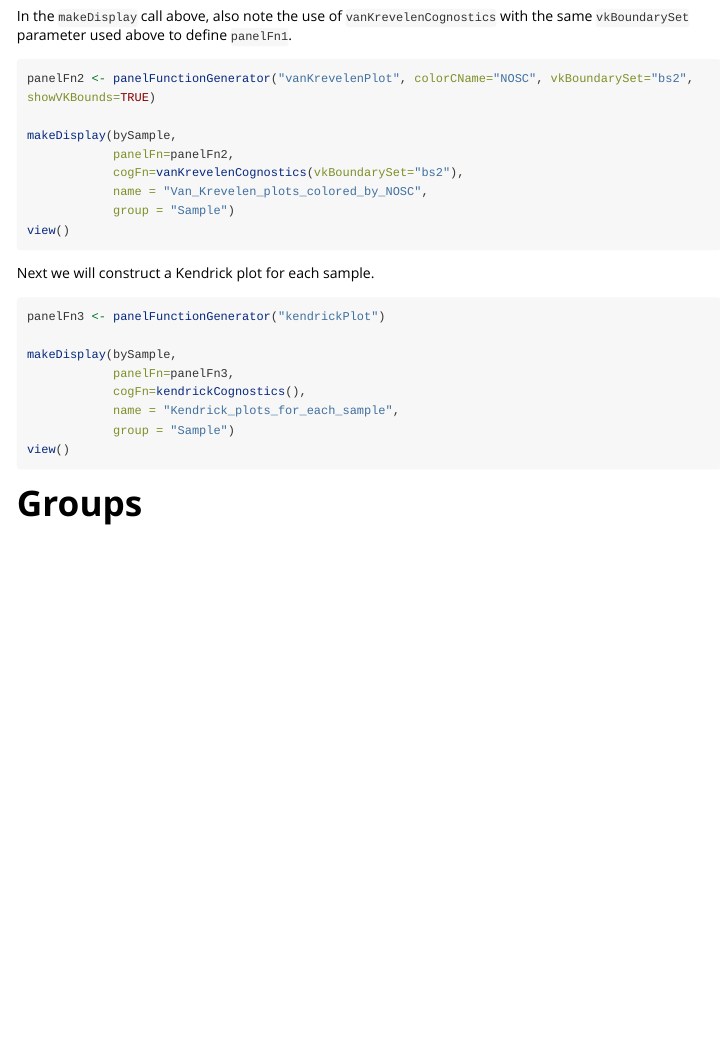
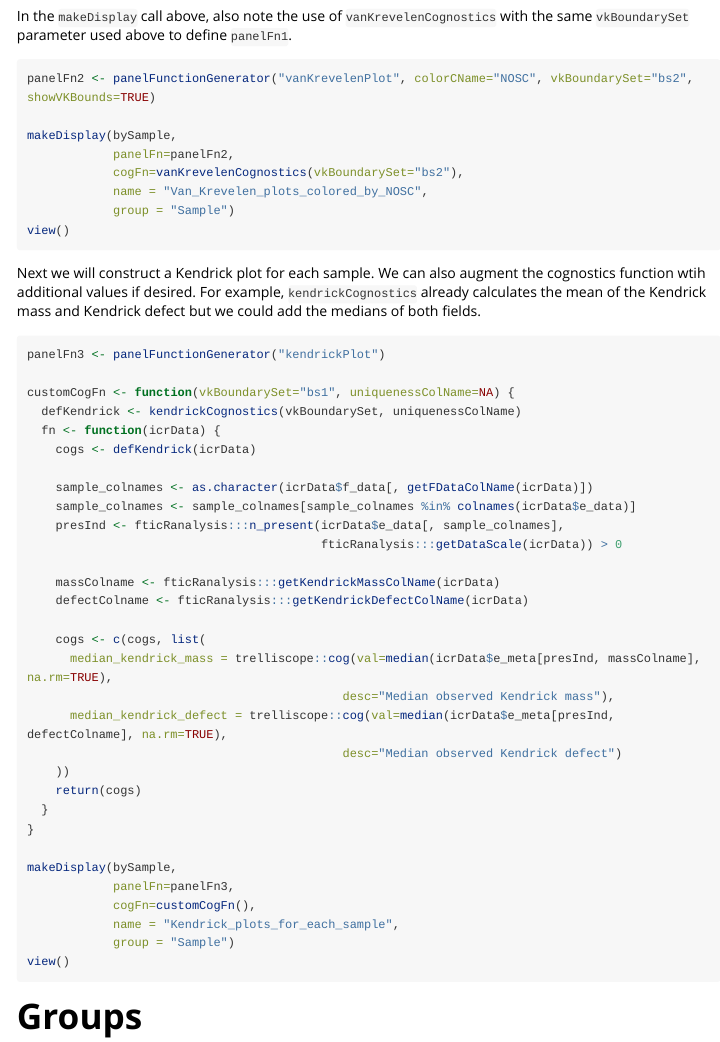
Before and after one commit to EMSL-Computing/ftmsRanalysis, an R Markdown document (vignettes/fticRanalysis_and_Trelliscope.Rmd): the page in a window 1100 px wide, from 2190 px down. Rendered offline with R 4.5, knitr and Pandoc, with nearby package versions; some code elsewhere in the file could not run offline; long lines of code are wrapped.

Commit message:
Small changes to vignettes

````diff
--- a/vignettes/fticRanalysis_and_Trelliscope.Rmd
+++ b/vignettes/fticRanalysis_and_Trelliscope.Rmd
@@ -112,14 +112,37 @@ makeDisplay(bySample,
 view()
 ```
 
-Next we will construct a Kendrick plot for each sample.
+Next we will construct a Kendrick plot for each sample. We can also augment the cognostics function wtih additional values if desired. For example, `kendrickCognostics` already calculates the mean of the Kendrick mass and Kendrick defect but we could add the medians of both fields.
 
 ```{r eval=FALSE}
 panelFn3 <- panelFunctionGenerator("kendrickPlot")
 
+customCogFn <- function(vkBoundarySet="bs1", uniquenessColName=NA) {
+  defKendrick <- kendrickCognostics(vkBoundarySet, uniquenessColName)
+  fn <- function(icrData) {
+    cogs <- defKendrick(icrData)
+
+    sample_colnames <- as.character(icrData$f_data[, getFDataColName(icrData)])
+    sample_colnames <- sample_colnames[sample_colnames %in% colnames(icrData$e_data)]
+    presInd <- fticRanalysis:::n_present(icrData$e_data[, sample_colnames],
+                                         fticRanalysis:::getDataScale(icrData)) > 0
+
+    massColname <- fticRanalysis:::getKendrickMassColName(icrData)
+    defectColname <- fticRanalysis:::getKendrickDefectColName(icrData)
+
+    cogs <- c(cogs, list(
+      median_kendrick_mass = trelliscope::cog(val=median(icrData$e_meta[presInd, massColname], na.rm=TRUE),
+                                            desc="Median observed Kendrick mass"),
+      median_kendrick_defect = trelliscope::cog(val=median(icrData$e_meta[presInd, defectColname], na.rm=TRUE),
+                                            desc="Median observed Kendrick defect")
+    ))
+    return(cogs)
+  }
+}
+
 makeDisplay(bySample,
             panelFn=panelFn3,
-            cogFn=kendrickCognostics(),
+            cogFn=customCogFn(),
             name = "Kendrick_plots_for_each_sample",
             group = "Sample")
 view()
````
Also changed, not shown: vignettes/van_krevelen_plots.Rmd (+10 -2 lines).
